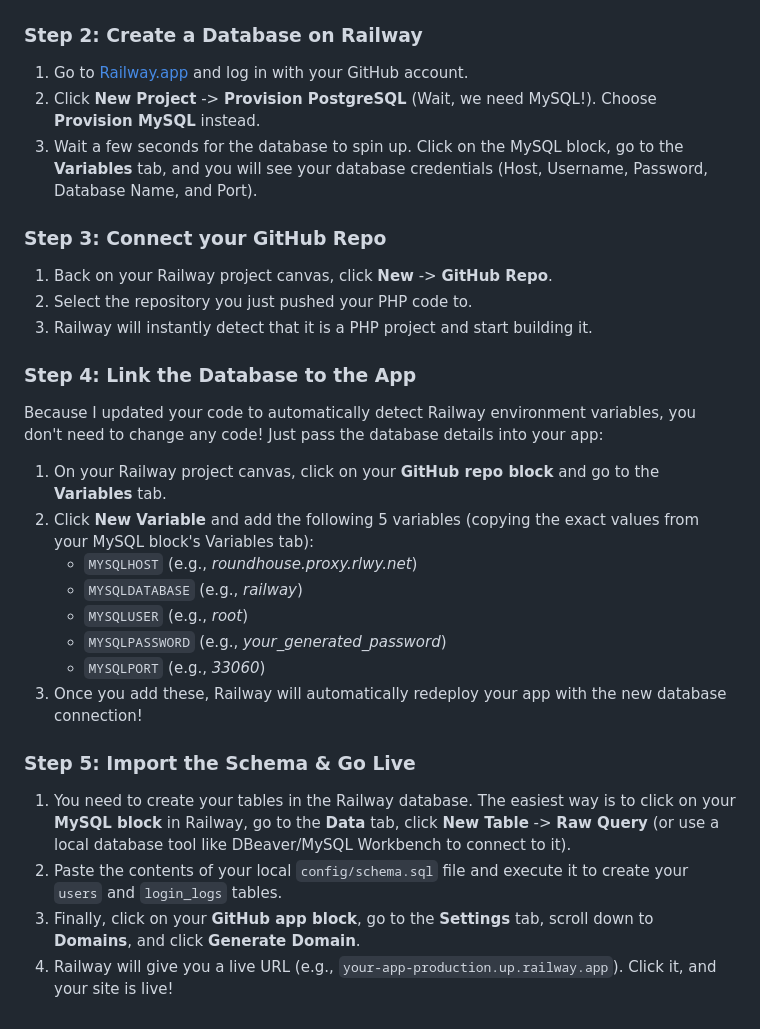
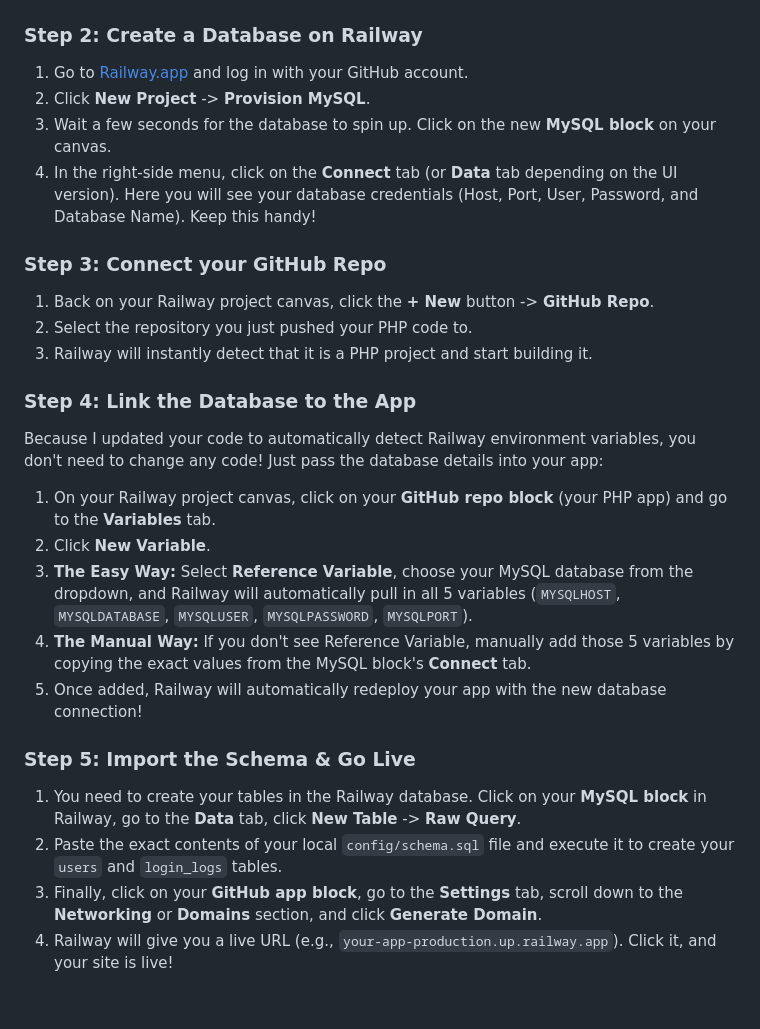
Before and after one commit to omkarmogaveera/IP-Tracker, a Markdown page: FREE_DEPLOYMENT_GUIDE.md, the part around the change. Drawn GitHub-style.

Commit message:
Update Railway deployment guide with precise UI steps

```diff
--- a/FREE_DEPLOYMENT_GUIDE.md
+++ b/FREE_DEPLOYMENT_GUIDE.md
@@ -81,27 +81,25 @@ If you want the modern developer experience where you simply push your code to G
 
 ### Step 2: Create a Database on Railway
 1. Go to [Railway.app](https://railway.app/) and log in with your GitHub account.
-2. Click **New Project** -> **Provision PostgreSQL** (Wait, we need MySQL!). Choose **Provision MySQL** instead.
-3. Wait a few seconds for the database to spin up. Click on the MySQL block, go to the **Variables** tab, and you will see your database credentials (Host, Username, Password, Database Name, and Port).
+2. Click **New Project** -> **Provision MySQL**.
+3. Wait a few seconds for the database to spin up. Click on the new **MySQL block** on your canvas.
+4. In the right-side menu, click on the **Connect** tab (or **Data** tab depending on the UI version). Here you will see your database credentials (Host, Port, User, Password, and Database Name). Keep this handy!
 
 ### Step 3: Connect your GitHub Repo
-1. Back on your Railway project canvas, click **New** -> **GitHub Repo**.
+1. Back on your Railway project canvas, click the **+ New** button -> **GitHub Repo**.
 2. Select the repository you just pushed your PHP code to.
 3. Railway will instantly detect that it is a PHP project and start building it.
 
 ### Step 4: Link the Database to the App
 Because I updated your code to automatically detect Railway environment variables, you don't need to change any code! Just pass the database details into your app:
-1. On your Railway project canvas, click on your **GitHub repo block** and go to the **Variables** tab.
-2. Click **New Variable** and add the following 5 variables (copying the exact values from your MySQL block's Variables tab):
-   * `MYSQLHOST` (e.g., *roundhouse.proxy.rlwy.net*)
-   * `MYSQLDATABASE` (e.g., *railway*)
-   * `MYSQLUSER` (e.g., *root*)
-   * `MYSQLPASSWORD` (e.g., *your_generated_password*)
-   * `MYSQLPORT` (e.g., *33060*)
-3. Once you add these, Railway will automatically redeploy your app with the new database connection!
+1. On your Railway project canvas, click on your **GitHub repo block** (your PHP app) and go to the **Variables** tab.
+2. Click **New Variable**.
+3. **The Easy Way:** Select **Reference Variable**, choose your MySQL database from the dropdown, and Railway will automatically pull in all 5 variables (`MYSQLHOST`, `MYSQLDATABASE`, `MYSQLUSER`, `MYSQLPASSWORD`, `MYSQLPORT`).
+4. **The Manual Way:** If you don't see Reference Variable, manually add those 5 variables by copying the exact values from the MySQL block's **Connect** tab.
+5. Once added, Railway will automatically redeploy your app with the new database connection!
 
 ### Step 5: Import the Schema & Go Live
-1. You need to create your tables in the Railway database. The easiest way is to click on your **MySQL block** in Railway, go to the **Data** tab, click **New Table** -> **Raw Query** (or use a local database tool like DBeaver/MySQL Workbench to connect to it).
-2. Paste the contents of your local `config/schema.sql` file and execute it to create your `users` and `login_logs` tables.
-3. Finally, click on your **GitHub app block**, go to the **Settings** tab, scroll down to **Domains**, and click **Generate Domain**.
+1. You need to create your tables in the Railway database. Click on your **MySQL block** in Railway, go to the **Data** tab, click **New Table** -> **Raw Query**.
+2. Paste the exact contents of your local `config/schema.sql` file and execute it to create your `users` and `login_logs` tables.
+3. Finally, click on your **GitHub app block**, go to the **Settings** tab, scroll down to the **Networking** or **Domains** section, and click **Generate Domain**.
 4. Railway will give you a live URL (e.g., `your-app-production.up.railway.app`). Click it, and your site is live!
```
